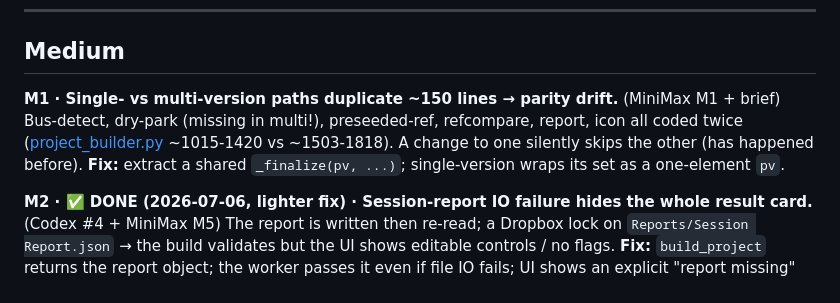
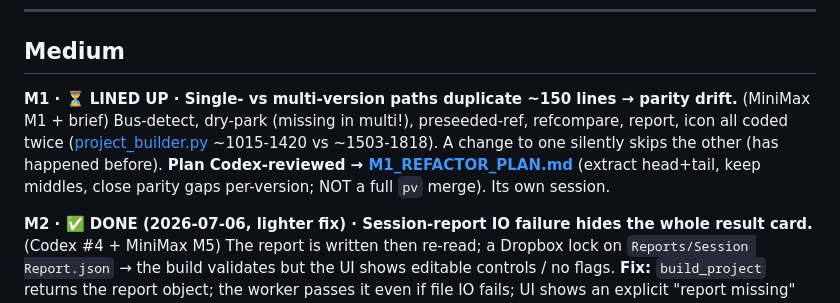
Before and after one commit to Willzy14/Ableton-Project-Setup, a Markdown page: Documentation/FULL_AUDIT_2026-07.md, the part around the change. Drawn GitHub-style.

```diff
--- a/Documentation/FULL_AUDIT_2026-07.md
+++ b/Documentation/FULL_AUDIT_2026-07.md
@@ -67,11 +67,11 @@ directly; a pack whose audio lives only inside `REF/` gets diverted to A/B refs
 
 ## Medium
 
-**M1 · Single- vs multi-version paths duplicate ~150 lines → parity drift.** (MiniMax M1 + brief)
+**M1 · ⏳ LINED UP · Single- vs multi-version paths duplicate ~150 lines → parity drift.** (MiniMax M1 + brief)
 Bus-detect, dry-park (missing in multi!), preseeded-ref, refcompare, report, icon all coded twice
 ([project_builder.py](../Source/project_builder.py) ~1015-1420 vs ~1503-1818). A change to one silently
-skips the other (has happened before). **Fix:** extract a shared `_finalize(pv, ...)`; single-version wraps
-its set as a one-element `pv`.
+skips the other (has happened before). **Plan Codex-reviewed → [M1_REFACTOR_PLAN.md](M1_REFACTOR_PLAN.md)**
+(extract head+tail, keep middles, close parity gaps per-version; NOT a full `pv` merge). Its own session.
 
 **M2 · ✅ DONE (2026-07-06, lighter fix) · Session-report IO failure hides the whole result card.** (Codex #4 + MiniMax M5)
 The report is written then re-read; a Dropbox lock on `Reports/Session Report.json` → the build validates
```
Also changed, not shown: .github/ai-activity-log.md (+1 -0 lines), Documentation/M1_REFACTOR_PLAN.md (added, +58 -0 lines).
